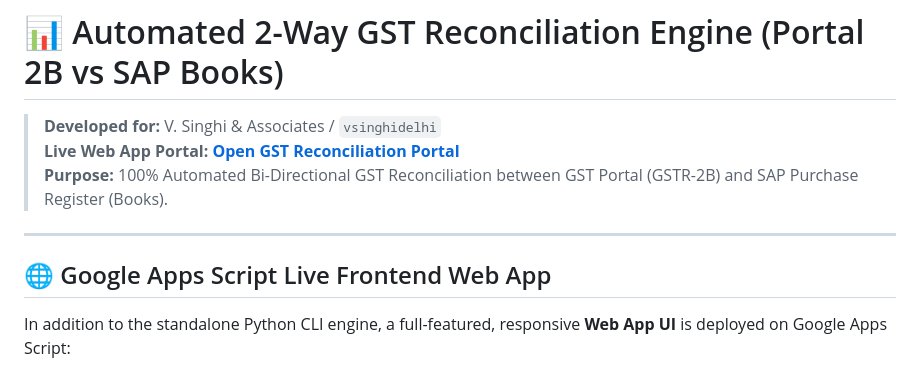
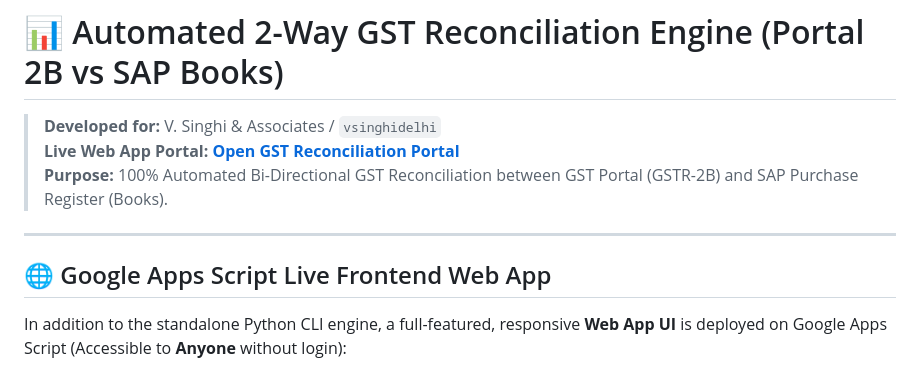
Before and after one commit to vsinghidelhi/gst-reconciliation, a Markdown page: README.md, the part around one of its changes. Rendered like a GitHub page.

Commit message:
Add / Update README.md

```diff
--- a/README.md
+++ b/README.md
@@ -8,5 +8,5 @@
 
 ## 🌐 Google Apps Script Live Frontend Web App
 
-In addition to the standalone Python CLI engine, a full-featured, responsive **Web App UI** is deployed on Google Apps Script:
+In addition to the standalone Python CLI engine, a full-featured, responsive **Web App UI** is deployed on Google Apps Script (Accessible to **Anyone** without login):
 
```
Also changed, not shown: other parts of README.md (+2 -2 lines).
